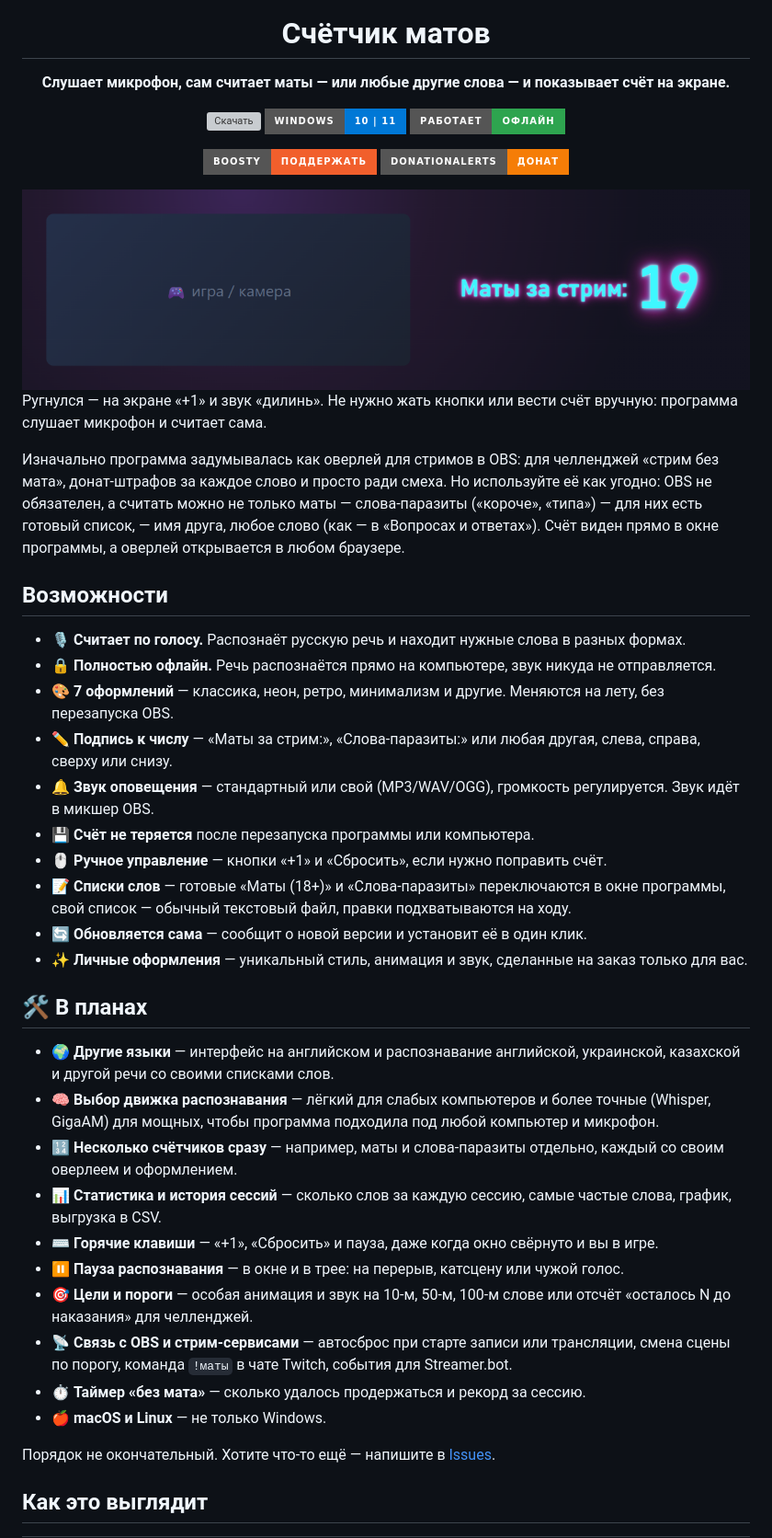
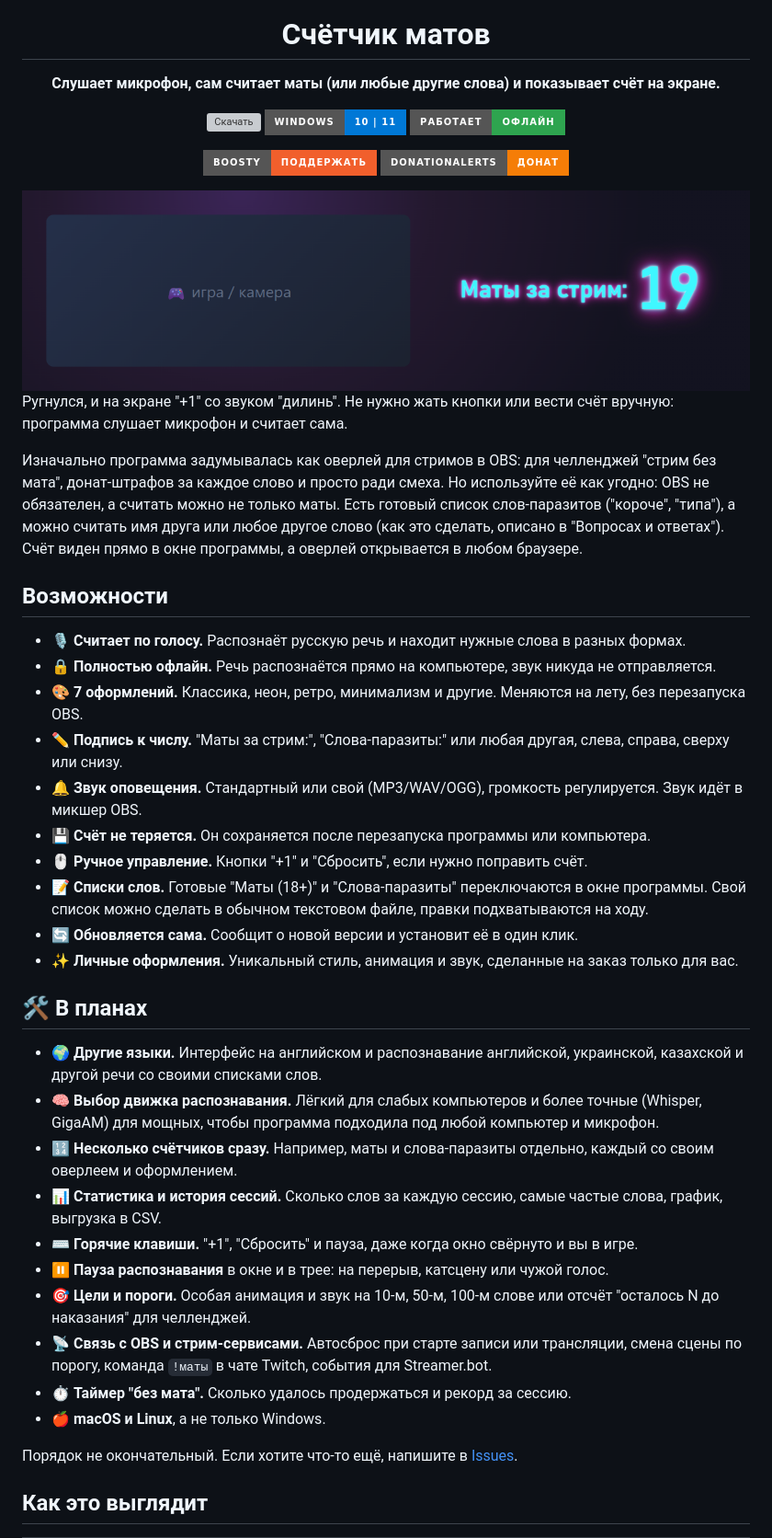
Before and after one commit to vvallikk/SwearCounter, a Markdown page: README.md, the part around one of its changes. Shown at 92% size. Rendered like a GitHub page; badges without logos; grey boxes are pictures that could not be loaded.

```diff
--- a/README.md
+++ b/README.md
@@ -4,7 +4,7 @@
 
 # Счётчик матов
 
-**Слушает микрофон, сам считает маты — или любые другие слова — и показывает счёт на экране.**
+**Слушает микрофон, сам считает маты (или любые другие слова) и показывает счёт на экране.**
 
 [![Скачать](https://img.shields.io/github/v/release/vvallikk/SwearCounter?label=%D0%A1%D0%BA%D0%B0%D1%87%D0%B0%D1%82%D1%8C&style=for-the-badge)](https://github.com/vvallikk/SwearCounter/releases/latest)
 ![Windows 10/11](https://img.shields.io/badge/Windows-10%20%7C%2011-0078D6?style=for-the-badge)
@@ -17,50 +17,50 @@
 
 </div>
 
-Ругнулся — на экране «+1» и звук «дилинь». Не нужно жать кнопки или вести счёт вручную:
+Ругнулся, и на экране "+1" со звуком "дилинь". Не нужно жать кнопки или вести счёт вручную:
 программа слушает микрофон и считает сама.
 
 Изначально программа задумывалась как оверлей для стримов в OBS: для челленджей
-«стрим без мата», донат-штрафов за каждое слово и просто ради смеха. Но используйте её
-как угодно: OBS не обязателен, а считать можно не только маты — слова-паразиты
-(«короче», «типа») — для них есть готовый список, — имя друга, любое слово
-(как — в «Вопросах и ответах»).
+"стрим без мата", донат-штрафов за каждое слово и просто ради смеха. Но используйте её
+как угодно: OBS не обязателен, а считать можно не только маты. Есть готовый список
+слов-паразитов ("короче", "типа"), а можно считать имя друга или любое другое слово
+(как это сделать, описано в "Вопросах и ответах").
 Счёт виден прямо в окне программы, а оверлей открывается в любом браузере.
 
 ## Возможности
 
 - 🎙 **Считает по голосу.** Распознаёт русскую речь и находит нужные слова в разных формах.
 - 🔒 **Полностью офлайн.** Речь распознаётся прямо на компьютере, звук никуда не отправляется.
-- 🎨 **7 оформлений** — классика, неон, ретро, минимализм и другие. Меняются на лету, без перезапуска OBS.
-- ✏️ **Подпись к числу** — «Маты за стрим:», «Слова-паразиты:» или любая другая, слева, справа, сверху или снизу.
-- 🔔 **Звук оповещения** — стандартный или свой (MP3/WAV/OGG), громкость регулируется. Звук идёт в микшер OBS.
-- 💾 **Счёт не теряется** после перезапуска программы или компьютера.
-- 🖱 **Ручное управление** — кнопки «+1» и «Сбросить», если нужно поправить счёт.
-- 📝 **Списки слов** — готовые «Маты (18+)» и «Слова-паразиты» переключаются в окне программы,
-  свой список — обычный текстовый файл, правки подхватываются на ходу.
-- 🔄 **Обновляется сама** — сообщит о новой версии и установит её в один клик.
-- ✨ **Личные оформления** — уникальный стиль, анимация и звук, сделанные на заказ только для вас.
+- 🎨 **7 оформлений.** Классика, неон, ретро, минимализм и другие. Меняются на лету, без перезапуска OBS.
+- ✏️ **Подпись к числу.** "Маты за стрим:", "Слова-паразиты:" или любая другая, слева, справа, сверху или снизу.
+- 🔔 **Звук оповещения.** Стандартный или свой (MP3/WAV/OGG), громкость регулируется. Звук идёт в микшер OBS.
+- 💾 **Счёт не теряется.** Он сохраняется после перезапуска программы или компьютера.
+- 🖱 **Ручное управление.** Кнопки "+1" и "Сбросить", если нужно поправить счёт.
+- 📝 **Списки слов.** Готовые "Маты (18+)" и "Слова-паразиты" переключаются в окне программы.
+  Свой список можно сделать в обычном текстовом файле, правки подхватываются на ходу.
+- 🔄 **Обновляется сама.** Сообщит о новой версии и установит её в один клик.
+- ✨ **Личные оформления.** Уникальный стиль, анимация и звук, сделанные на заказ только для вас.
 
 ## 🛠 В планах
 
-- 🌍 **Другие языки** — интерфейс на английском и распознавание английской, украинской,
+- 🌍 **Другие языки.** Интерфейс на английском и распознавание английской, украинской,
   казахской и другой речи со своими списками слов.
-- 🧠 **Выбор движка распознавания** — лёгкий для слабых компьютеров и более точные
+- 🧠 **Выбор движка распознавания.** Лёгкий для слабых компьютеров и более точные
   (Whisper, GigaAM) для мощных, чтобы программа подходила под любой компьютер и микрофон.
-- 🔢 **Несколько счётчиков сразу** — например, маты и слова-паразиты отдельно, каждый
+- 🔢 **Несколько счётчиков сразу.** Например, маты и слова-паразиты отдельно, каждый
   со своим оверлеем и оформлением.
-- 📊 **Статистика и история сессий** — сколько слов за каждую сессию, самые частые слова,
+- 📊 **Статистика и история сессий.** Сколько слов за каждую сессию, самые частые слова,
   график, выгрузка в CSV.
-- ⌨️ **Горячие клавиши** — «+1», «Сбросить» и пауза, даже когда окно свёрнуто и вы в игре.
-- ⏸ **Пауза распознавания** — в окне и в трее: на перерыв, катсцену или чужой голос.
-- 🎯 **Цели и пороги** — особая анимация и звук на 10-м, 50-м, 100-м слове или отсчёт
-  «осталось N до наказания» для челленджей.
-- 📡 **Связь с OBS и стрим-сервисами** — автосброс при старте записи или трансляции, смена сцены по порогу,
+- ⌨️ **Горячие клавиши.** "+1", "Сбросить" и пауза, даже когда окно свёрнуто и вы в игре.
+- ⏸ **Пауза распознавания** в окне и в трее: на перерыв, катсцену или чужой голос.
+- 🎯 **Цели и пороги.** Особая анимация и звук на 10-м, 50-м, 100-м слове или отсчёт
+  "осталось N до наказания" для челленджей.
+- 📡 **Связь с OBS и стрим-сервисами.** Автосброс при старте записи или трансляции, смена сцены по порогу,
   команда `!маты` в чате Twitch, события для Streamer.bot.
-- ⏱ **Таймер «без мата»** — сколько удалось продержаться и рекорд за сессию.
-- 🍎 **macOS и Linux** — не только Windows.
+- ⏱ **Таймер "без мата".** Сколько удалось продержаться и рекорд за сессию.
+- 🍎 **macOS и Linux**, а не только Windows.
 
-Порядок не окончательный. Хотите что-то ещё — напишите в [Issues](https://github.com/vvallikk/SwearCounter/issues).
+Порядок не окончательный. Если хотите что-то ещё, напишите в [Issues](https://github.com/vvallikk/SwearCounter/issues).
 
 ## Как это выглядит
 
```
Also changed, not shown: other parts of README.md (+46 -46 lines), docs/screenshots/control.png.
